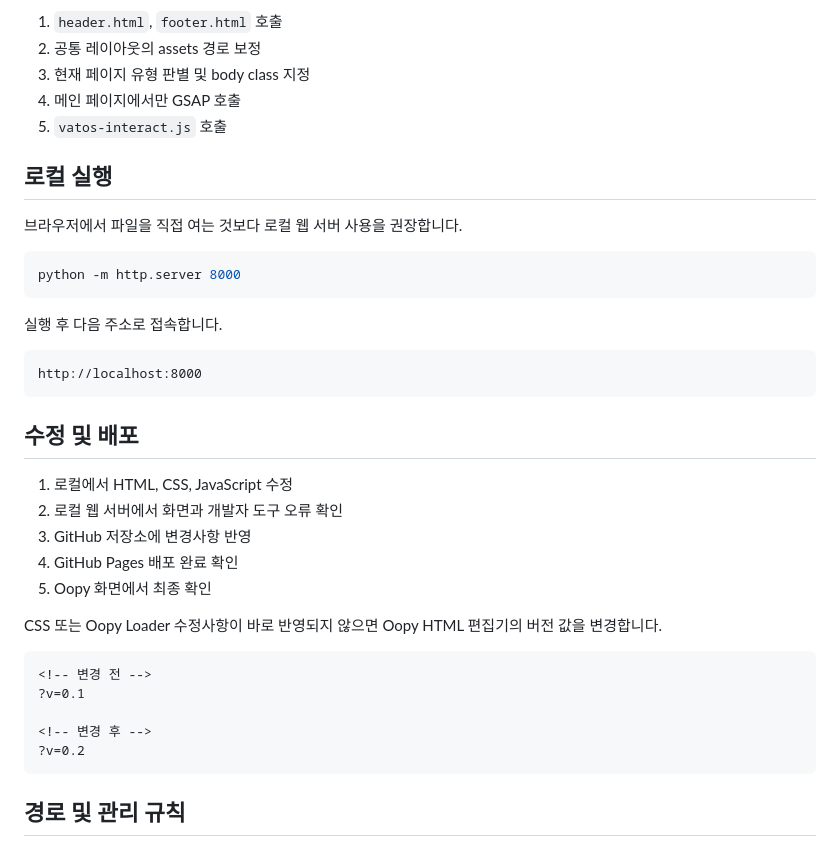
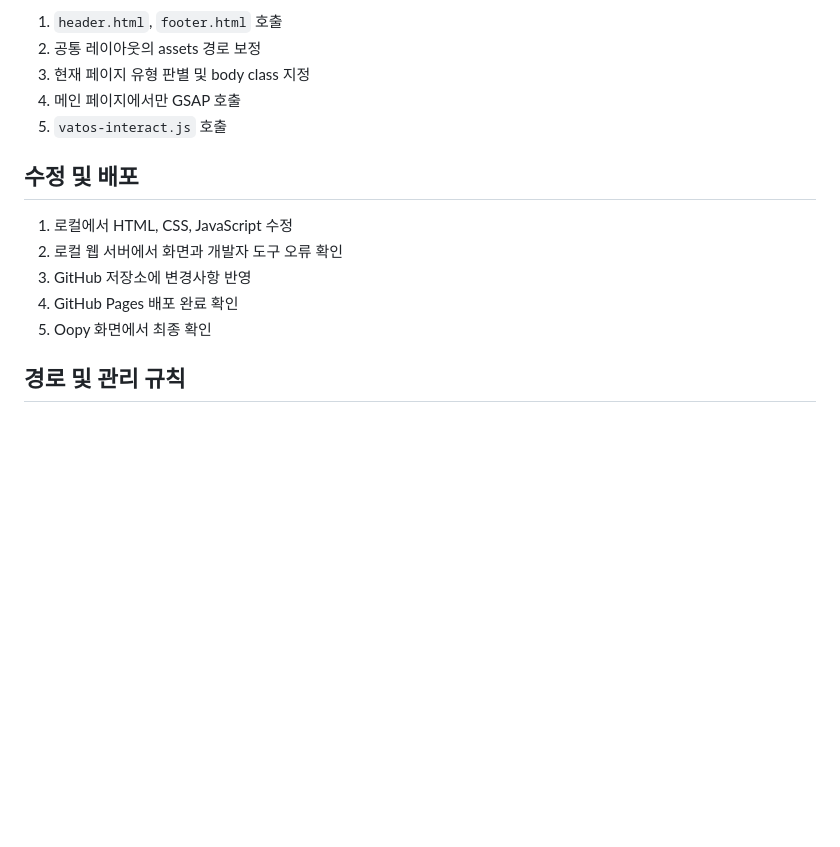
Before and after one commit to VATOS-TECH/official-website, a Markdown page: README.md, the part around the change. Drawn GitHub-style; blank space fills up the shorter version.

````diff
--- a/README.md
+++ b/README.md
@@ -96,20 +96,6 @@ Oopy HTML 편집기의 `<body>` 영역에는 초기화 파일만 호출합니다
 4. 메인 페이지에서만 GSAP 호출
 5. `vatos-interact.js` 호출
 
-## 로컬 실행
-
-브라우저에서 파일을 직접 여는 것보다 로컬 웹 서버 사용을 권장합니다.
-
-```bash
-python -m http.server 8000
-```
-
-실행 후 다음 주소로 접속합니다.
-
-```text
-http://localhost:8000
-```
-
 ## 수정 및 배포
 
 1. 로컬에서 HTML, CSS, JavaScript 수정
@@ -117,16 +103,6 @@ http://localhost:8000
 3. GitHub 저장소에 변경사항 반영
 4. GitHub Pages 배포 완료 확인
 5. Oopy 화면에서 최종 확인
-
-CSS 또는 Oopy Loader 수정사항이 바로 반영되지 않으면 Oopy HTML 편집기의 버전 값을 변경합니다.
-
-```html
-<!-- 변경 전 -->
-?v=0.1
-
-<!-- 변경 후 -->
-?v=0.2
-```
 
 ## 경로 및 관리 규칙
 
````
